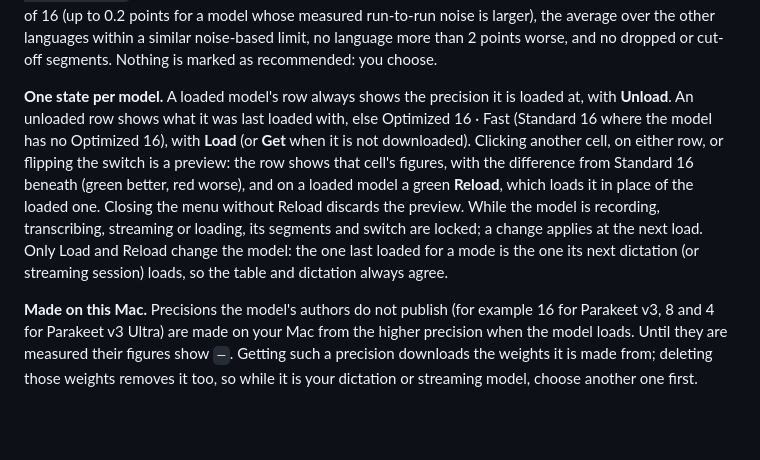
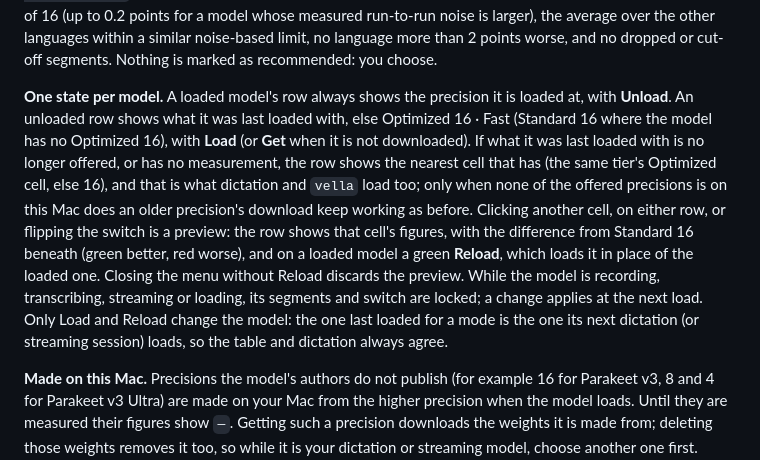
Before and after one commit to TobyNoSkillSon/Vella, a Markdown page: docs/USAGE.md, the part around the change. Drawn GitHub-style; blank space fills up the shorter version.

Commit message:
USAGE: an unloaded row's recorded selection that is no longer offered or not measured resolves to the nearest valid cell, everywhere

```diff
--- a/docs/USAGE.md
+++ b/docs/USAGE.md
@@ -64,7 +64,7 @@ Lower is better for WER, Format, J / min and Memory; higher for Speed. The small
 
 **Which tiers are offered.** A tier is offered unless it breaks against 16: a clip it leaves empty or cuts short, a request error, English or average word error rate 5 points worse, or one language 10 points worse; then it is absent. A tier that is merely worse is offered, and its tooltip states the loss, e.g. `Loss vs 16: multilingual mean +0.55 pt`. Vella's quality gate decides what counts as a loss: English word error rate within 0.1 points of 16 (up to 0.2 points for a model whose measured run-to-run noise is larger), the average over the other languages within a similar noise-based limit, no language more than 2 points worse, and no dropped or cut-off segments. Nothing is marked as recommended: you choose.
 
-**One state per model.** A loaded model's row always shows the precision it is loaded at, with **Unload**. An unloaded row shows what it was last loaded with, else Optimized 16 · Fast (Standard 16 where the model has no Optimized 16), with **Load** (or **Get** when it is not downloaded). Clicking another cell, on either row, or flipping the switch is a preview: the row shows that cell's figures, with the difference from Standard 16 beneath (green better, red worse), and on a loaded model a green **Reload**, which loads it in place of the loaded one. Closing the menu without Reload discards the preview. While the model is recording, transcribing, streaming or loading, its segments and switch are locked; a change applies at the next load. Only Load and Reload change the model: the one last loaded for a mode is the one its next dictation (or streaming session) loads, so the table and dictation always agree.
+**One state per model.** A loaded model's row always shows the precision it is loaded at, with **Unload**. An unloaded row shows what it was last loaded with, else Optimized 16 · Fast (Standard 16 where the model has no Optimized 16), with **Load** (or **Get** when it is not downloaded). If what it was last loaded with is no longer offered, or has no measurement, the row shows the nearest cell that has (the same tier's Optimized cell, else 16), and that is what dictation and `vella` load too; only when none of the offered precisions is on this Mac does an older precision's download keep working as before. Clicking another cell, on either row, or flipping the switch is a preview: the row shows that cell's figures, with the difference from Standard 16 beneath (green better, red worse), and on a loaded model a green **Reload**, which loads it in place of the loaded one. Closing the menu without Reload discards the preview. While the model is recording, transcribing, streaming or loading, its segments and switch are locked; a change applies at the next load. Only Load and Reload change the model: the one last loaded for a mode is the one its next dictation (or streaming session) loads, so the table and dictation always agree.
 
 **Made on this Mac.** Precisions the model's authors do not publish (for example 16 for Parakeet v3, 8 and 4 for Parakeet v3 Ultra) are made on your Mac from the higher precision when the model loads. Until they are measured their figures show `—`. Getting such a precision downloads the weights it is made from; deleting those weights removes it too, so while it is your dictation or streaming model, choose another one first.
 
```
